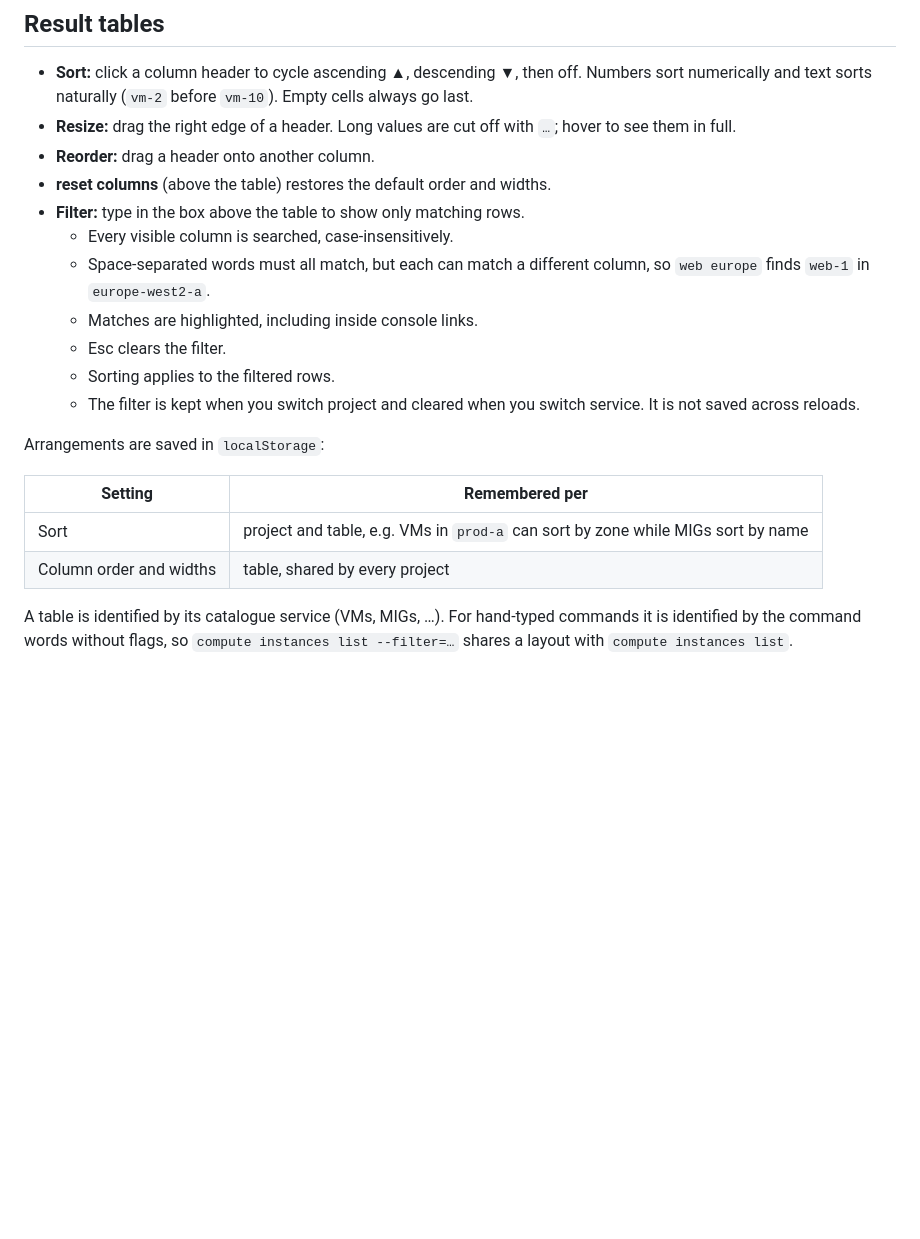
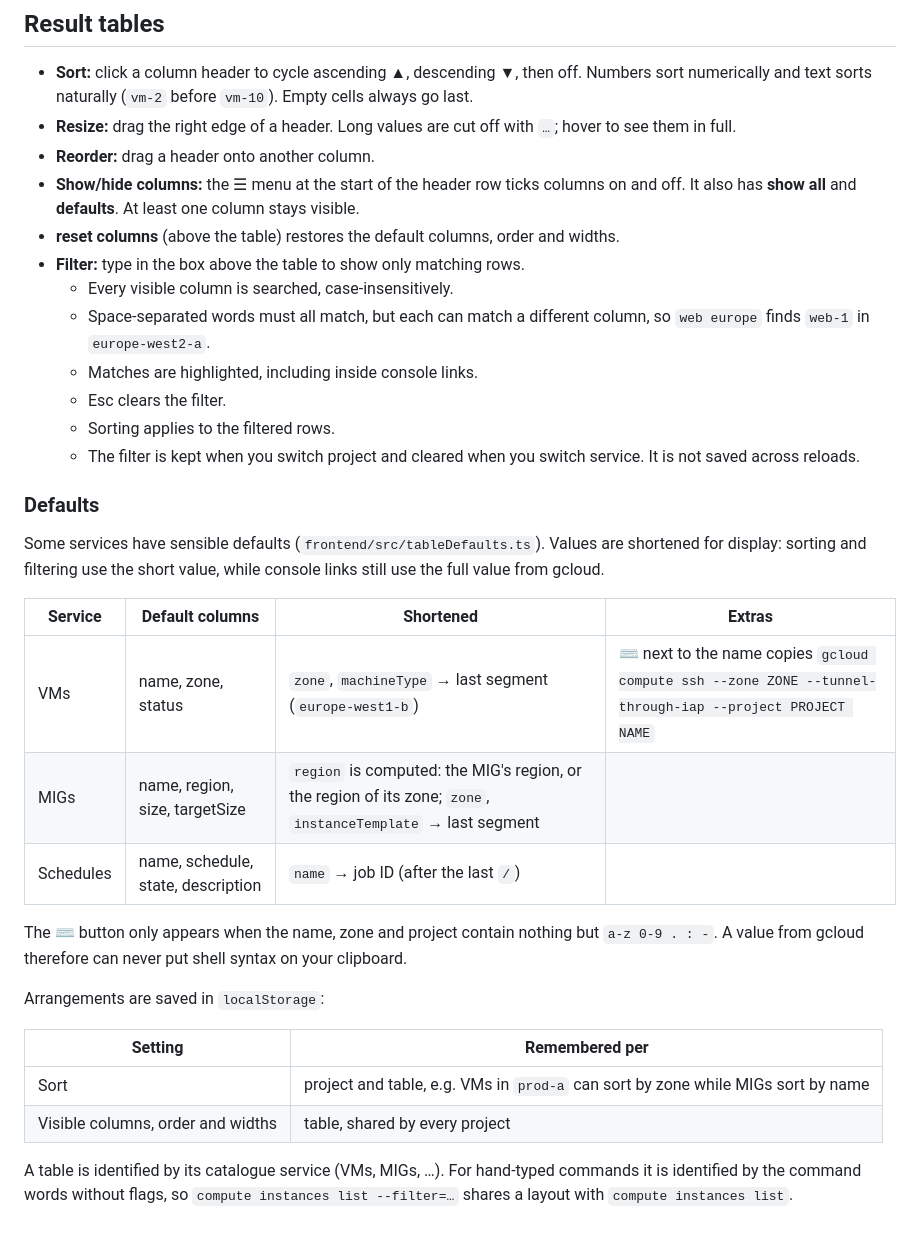
Before and after one commit to flyingobsidian/gcp-ui, a Markdown page: README.md, the part around the change. Drawn GitHub-style; blank space fills up the shorter version.

Commit message:
Document table defaults and column menu (#1)

```diff
--- a/README.md
+++ b/README.md
@@ -193,7 +193,11 @@ which opens in a new tab. The links are defined per service in
 - **Resize:** drag the right edge of a header. Long values are cut off with
   `…`; hover to see them in full.
 - **Reorder:** drag a header onto another column.
-- **reset columns** (above the table) restores the default order and widths.
+- **Show/hide columns:** the ☰ menu at the start of the header row ticks
+  columns on and off. It also has **show all** and **defaults**. At least one
+  column stays visible.
+- **reset columns** (above the table) restores the default columns, order and
+  widths.
 - **Filter:** type in the box above the table to show only matching rows.
   - Every visible column is searched, case-insensitively.
   - Space-separated words must all match, but each can match a different
@@ -204,12 +208,28 @@ which opens in a new tab. The links are defined per service in
   - The filter is kept when you switch project and cleared when you switch
     service. It is not saved across reloads.
 
+### Defaults
+
+Some services have sensible defaults (`frontend/src/tableDefaults.ts`). Values
+are shortened for display: sorting and filtering use the short value, while
+console links still use the full value from gcloud.
+
+| Service | Default columns | Shortened | Extras |
+|---|---|---|---|
+| VMs | name, zone, status | `zone`, `machineType` → last segment (`europe-west1-b`) | ⌨ next to the name copies `gcloud compute ssh --zone ZONE --tunnel-through-iap --project PROJECT NAME` |
+| MIGs | name, region, size, targetSize | `region` is computed: the MIG's region, or the region of its zone; `zone`, `instanceTemplate` → last segment | |
+| Schedules | name, schedule, state, description | `name` → job ID (after the last `/`) | |
+
+The ⌨ button only appears when the name, zone and project contain nothing but
+`a-z 0-9 . : -`. A value from gcloud therefore can never put shell syntax on
+your clipboard.
+
 Arrangements are saved in `localStorage`:
 
 | Setting | Remembered per |
 |---|---|
 | Sort | project and table, e.g. VMs in `prod-a` can sort by zone while MIGs sort by name |
-| Column order and widths | table, shared by every project |
+| Visible columns, order and widths | table, shared by every project |
 
 A table is identified by its catalogue service (VMs, MIGs, …). For hand-typed
 commands it is identified by the command words without flags, so
```
